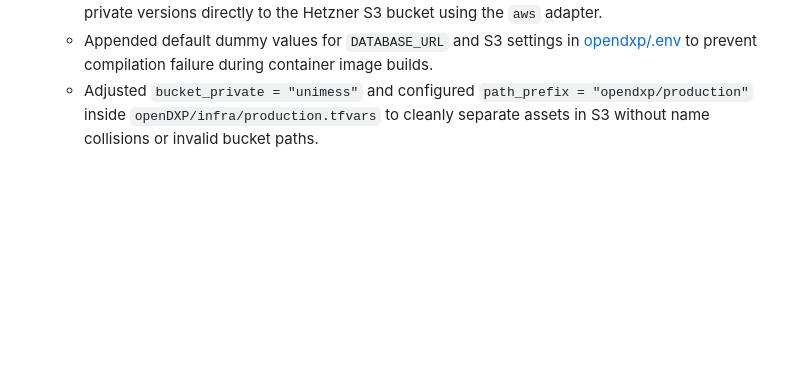
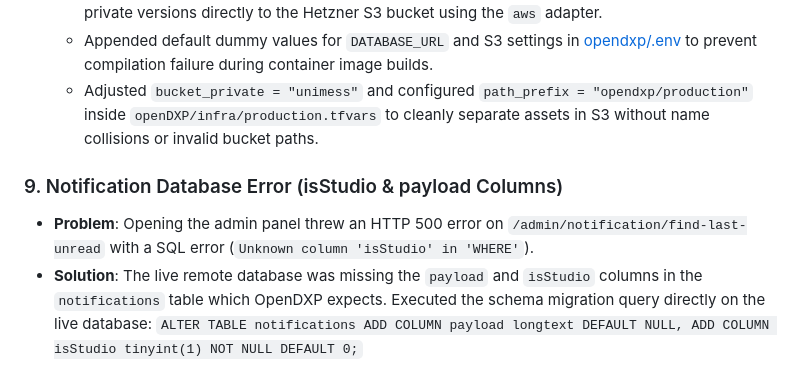
Before and after one commit to waesler/388_opendxp_coolify, a Markdown page: GEMINI.md, the part around the change. Rendered like a GitHub page; blank space fills up the shorter version.

Commit message:
doc: document notifications database schema fix

```diff
--- a/GEMINI.md
+++ b/GEMINI.md
@@ -56,3 +56,8 @@
   - Added [opendxp/config/packages/prod/flysystem.yaml](file:///home/luis/swoofy/opendxp/config/packages/prod/flysystem.yaml) to map public assets, thumbnails, and private versions directly to the Hetzner S3 bucket using the `aws` adapter.
   - Appended default dummy values for `DATABASE_URL` and S3 settings in [opendxp/.env](file:///home/luis/swoofy/opendxp/.env) to prevent compilation failure during container image builds.
   - Adjusted `bucket_private = "unimess"` and configured `path_prefix = "opendxp/production"` inside `openDXP/infra/production.tfvars` to cleanly separate assets in S3 without name collisions or invalid bucket paths.
+
+### 9. Notification Database Error (isStudio & payload Columns)
+- **Problem**: Opening the admin panel threw an HTTP 500 error on `/admin/notification/find-last-unread` with a SQL error (`Unknown column 'isStudio' in 'WHERE'`).
+- **Solution**: The live remote database was missing the `payload` and `isStudio` columns in the `notifications` table which OpenDXP expects. Executed the schema migration query directly on the live database:
+  `ALTER TABLE notifications ADD COLUMN payload longtext DEFAULT NULL, ADD COLUMN isStudio tinyint(1) NOT NULL DEFAULT 0;`
```
